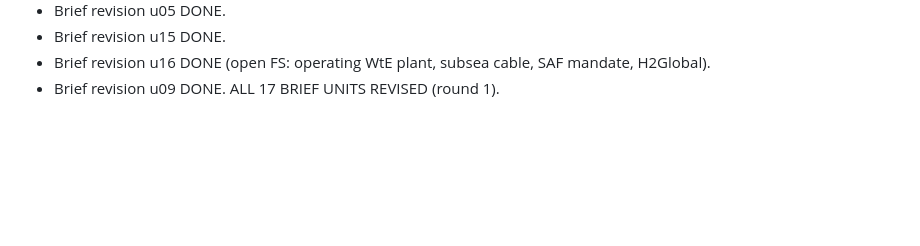
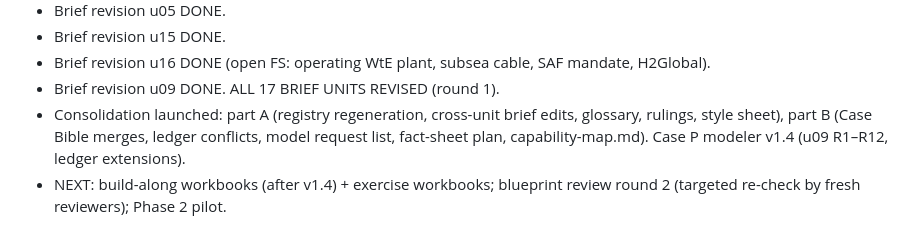
Before and after one commit to Luph/neurolab, a Markdown page: book/bible/tracker.md, the part around the change. GitHub-like rendering; blank space fills up the shorter version.

Commit message:
Consolidation and model v1.4 launched

```diff
--- a/book/bible/tracker.md
+++ b/book/bible/tracker.md
@@ -112,3 +112,5 @@
 - Brief revision u15 DONE.
 - Brief revision u16 DONE (open FS: operating WtE plant, subsea cable, SAF mandate, H2Global).
 - Brief revision u09 DONE. ALL 17 BRIEF UNITS REVISED (round 1).
+- Consolidation launched: part A (registry regeneration, cross-unit brief edits, glossary, rulings, style sheet), part B (Case Bible merges, ledger conflicts, model request list, fact-sheet plan, capability-map.md). Case P modeler v1.4 (u09 R1–R12, ledger extensions).
+- NEXT: build-along workbooks (after v1.4) + exercise workbooks; blueprint review round 2 (targeted re-check by fresh reviewers); Phase 2 pilot.
```
